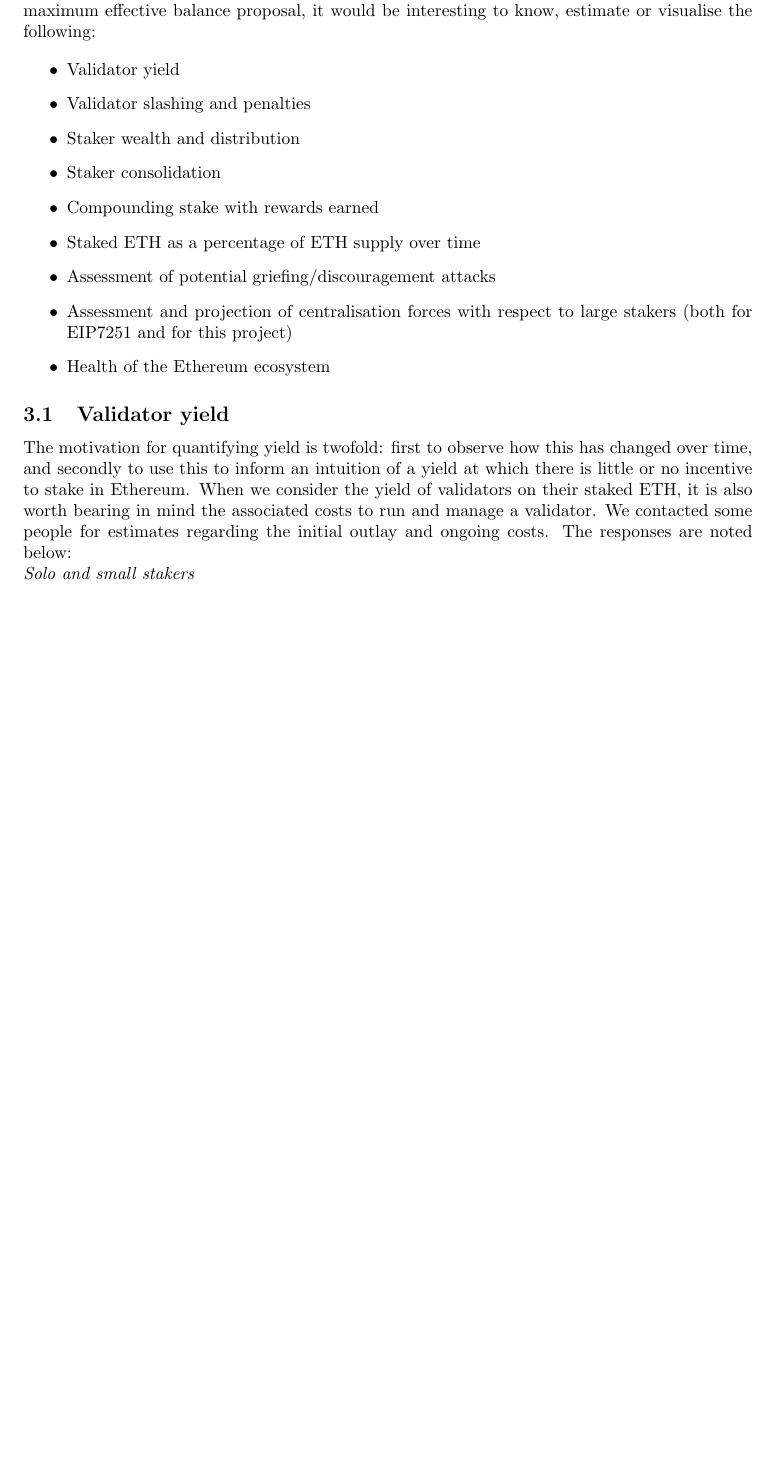
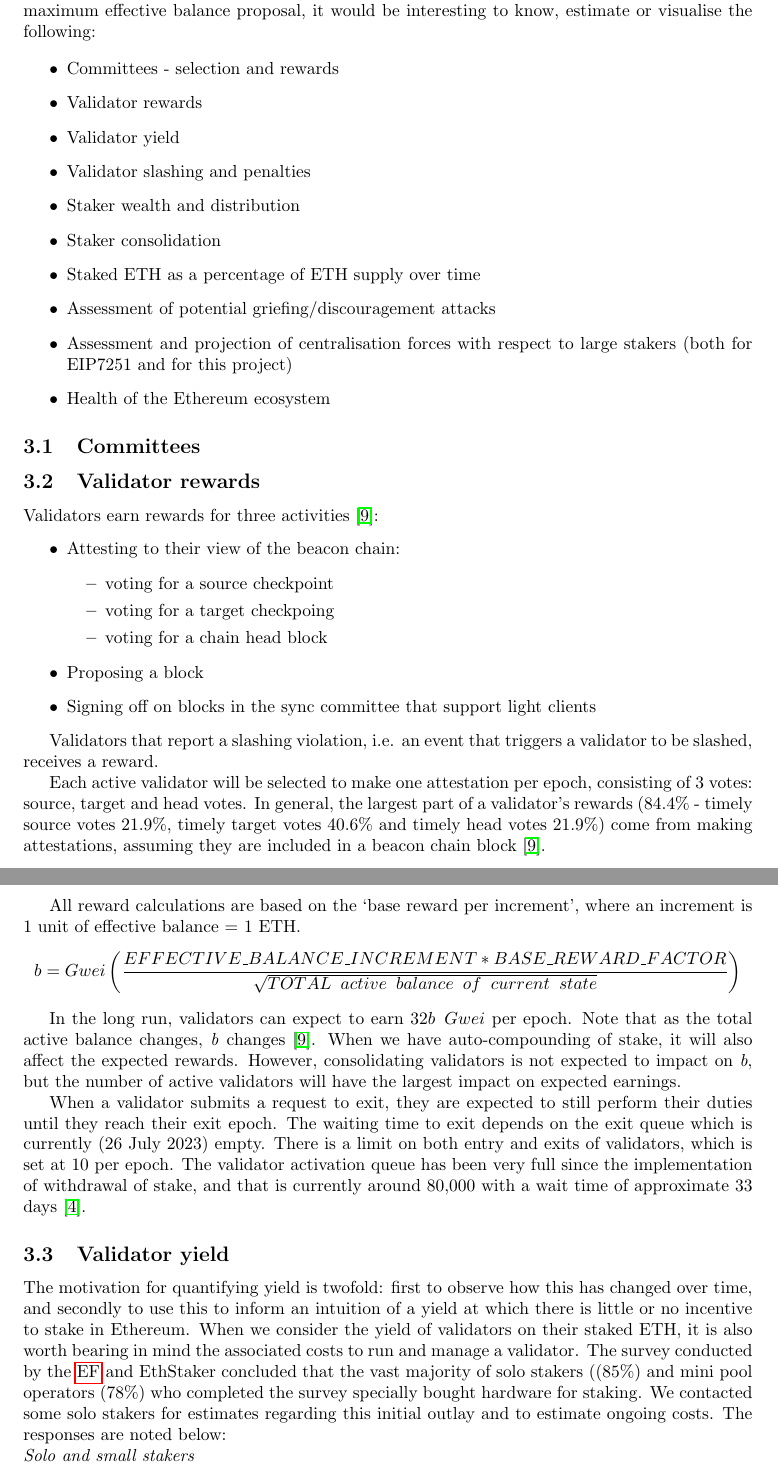
Before and after one commit to sandJohnson/validator-economics, a LaTeX document (documents/data-gathering.tex): part of page 3 of 81 before the commit and two parts of pages 3 and 4 of 82 after it, the two joined at a grey line, cut so that both start at the same text, the shorter picture padded with empty space. Compiled offline with pdfLaTeX; a missing bibliography style is replaced by a similar one.

Commit message:
daily commit

```diff
--- a/documents/data-gathering.tex
+++ b/documents/data-gathering.tex
@@ -105,23 +105,59 @@ Note that a security analysis has already been undertaken by the \gls{ef} (as me
 In order to analyse the variable minimum validator deposit proposal and the increase in the maximum effective balance proposal, it would be interesting to know, estimate or visualise the following:
 
 \begin{itemize}
+\item Committees - selection and rewards
+\item Validator rewards
 \item Validator yield
 \item Validator slashing and penalties
 \item Staker wealth and distribution
 \item Staker consolidation
-\item Compounding stake with rewards earned
 \item Staked ETH as a percentage of ETH supply over time
 \item Assessment of potential griefing/discouragement attacks
 \item Assessment and projection of centralisation forces with respect to large stakers (both for EIP7251 and for this project)
 \item Health of the Ethereum ecosystem
 \end{itemize}
 % ---------------------------------------------------------------
+\subsection{Committees}
+% ---------------------------------------------------------------
+\label{committee}
+
+% ---------------------------------------------------------------
+\subsection{Validator rewards}
+% ---------------------------------------------------------------
+\label{rewards}
+Validators earn rewards for three activities \cite{Edgington2023}:
+\begin{itemize}
+\item Attesting to their view of the beacon chain:
+	\begin{itemize}
+	\item voting for a source checkpoint
+	\item voting for a target checkpoing
+	\item voting for a chain head block
+	\end{itemize}
+\item Proposing a block
+\item Signing off on blocks in the sync committee that support light clients
+\end{itemize}
+
+Validators that report a slashing violation, i.e. an event that triggers a validator to be slashed, receives a reward.
+
+Each active validator will be selected to make one attestation per epoch, consisting of 3 votes: source, target and head votes.
+In general, the largest part of a validator's rewards (84.4\% - timely source votes 21.9\%, timely target votes 40.6\% and timely head votes 21.9\%) come from making attestations, assuming they are included in a beacon chain block \cite{Edgington2023}.
+
+All reward calculations are based on the `base reward per increment', where an increment is 1 unit of effective balance = 1 ETH.
+\begin{equation*}
+ b = Gwei \left( \frac{EFFECTIVE\_BALANCE\_INCREMENT * BASE\_REWARD\_FACTOR}{\sqrt {TOTAL \texttt{ } active \texttt{ } balance  \texttt{ } of  \texttt{ } current  \texttt{ } state}} \right)
+\end{equation*}
+
+In the long run, validators can expect to earn $32b \texttt{ } Gwei$ per epoch. Note that as the total active balance changes, \textit{b} changes  \cite{Edgington2023}. When we have auto-compounding of stake, it will also affect the expected rewards. However, consolidating validators is not expected to impact on \textit{b}, but the number of active validators will have the largest impact on expected earnings.
+
+When a validator submits a request to exit, they are expected to still perform their duties until they reach their exit epoch. The waiting time to exit depends on the exit queue which is currently (26 July 2023) empty. There is a limit on both entry and exits of validators, which is set at 10 per epoch. The validator activation queue has been very full since the implementation of withdrawal of stake, and that is currently around 80,000 with a wait time of approximate 33 days \cite{ea2023q}.
+
+% ---------------------------------------------------------------
 \subsection{Validator yield}
 % ---------------------------------------------------------------
 \label{yield}
 The motivation for quantifying yield is twofold: first to observe how this has changed over time, and secondly to use this to inform an intuition of a yield at which there is little or no incentive to stake in Ethereum.
 When we consider the yield of validators on their staked ETH, it is also worth bearing in mind the associated costs to run and manage a validator.
-We contacted some people for estimates regarding the initial outlay and ongoing costs. The responses are noted below: \\
+The survey conducted by the \gls{ef} and EthStaker concluded that the vast majority of solo stakers ((85\%) and mini pool operators (78\%) who completed the survey specially bought hardware for staking. We contacted some solo stakers for estimates regarding this initial outlay and to estimate ongoing costs. The responses are noted below: \\
 \noindent
 \textit{Solo and small stakers} \\
 The overheads for running a validator node can be divided into two main categories: initial outlay and ongoing costs. The initial outlay includes purchasing the staking computer and associated  items such as routers, \gls{ups} and networking equipment. The ongoing costs are electricity, additional costs if additional bandwidth is required and not included in the existing internet package for home use, and labour in monitoring the node and keeping it up to date. Based on a small sample of solo stakers, the cost of purchasing a \gls{pc} to run a validator is approximately \$800 to \$2,000, with optional additional extras such as a high-end router approximately \$500 to \$600, a \gls{ups} around \$150 and networking equipment to facilitate high bandwidth around \$1,500. After 3 years it is probably advisable to replace the \gls{pc}, but not necessarily all the ancillaries. Ongoing costs such as additional electricity usage are minimal and could be as low as \$80 annually.
```
Also changed, not shown: documents/data-gathering.tex (14 more changed lines).
